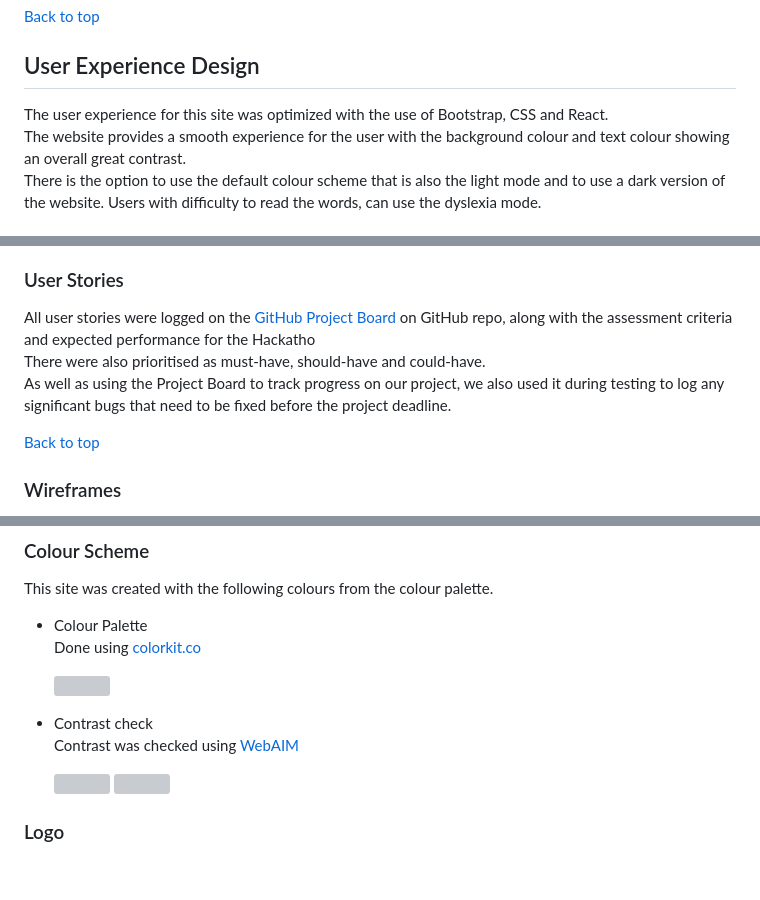
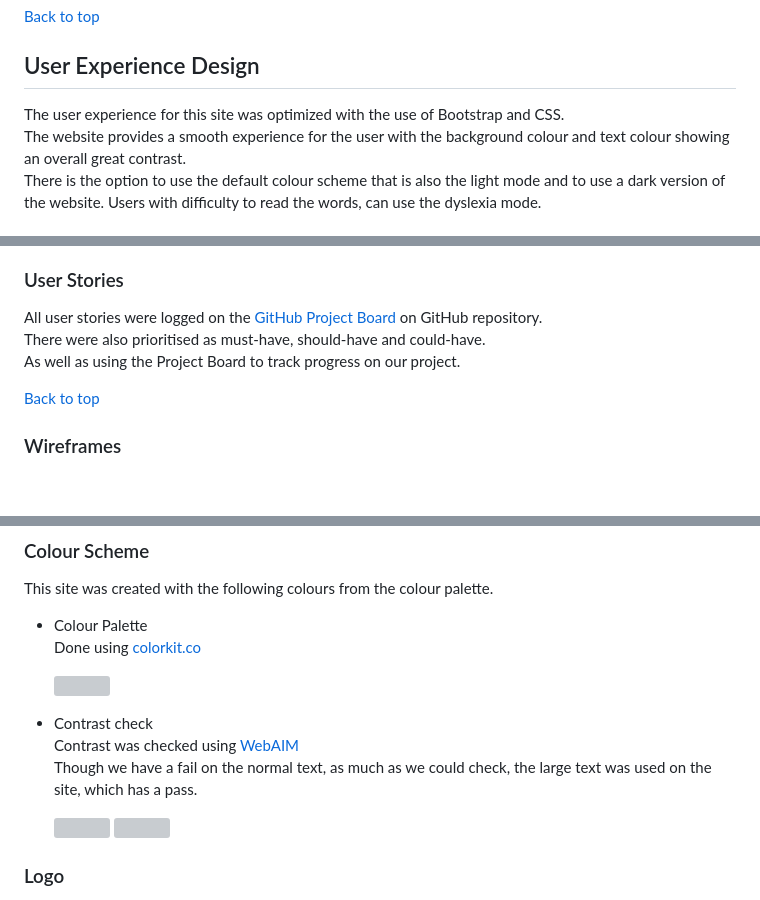
Before and after one commit to j0hanz/Team6-Feb25Hackathon, a Markdown page: README.md, 3 parts joined by grey strips. GitHub-like rendering; blank space fills up the shorter version; grey boxes are pictures that could not be loaded.

Commit message:
review readme for final updates

```diff
--- a/README.md
+++ b/README.md
@@ -39,7 +39,7 @@ The present website was done as part of the February Hackathon organised by Code
 [Back to top](#top)
 
 ## User Experience Design
-The user experience for this site was optimized with the use of Bootstrap, CSS and React.<br>
+The user experience for this site was optimized with the use of Bootstrap and CSS.<br>
 The website provides a smooth experience for the user with the background colour and text colour showing an overall great contrast.<br>
 There is the option to use the default colour scheme that is also the light mode and to use a dark version of the website.
 Users with difficulty to read the words, can use the dyslexia mode.
@@ -123,9 +123,9 @@ After this, a project board was also created on GitHub, different issues were cr
 Different issues were picked by diferent members of the group. We did our best to communicate and keep the project going and learn along the way.<br>
 
 ### User Stories
-All user stories were logged on the [GitHub Project Board](https://github.com/users/j0hanz/projects/8) on GitHub repo, along with the assessment criteria and expected performance for the Hackatho<br>
+All user stories were logged on the [GitHub Project Board](https://github.com/users/j0hanz/projects/8) on GitHub repository.<br>
 There were also prioritised as must-have, should-have and could-have.<br>
-As well as using the Project Board to track progress on our project, we also used it during testing to log any significant bugs that need to be fixed before the project deadline.<br>
+As well as using the Project Board to track progress on our project.<br>
 
 
 [Back to top](#top)
@@ -153,6 +153,7 @@ This site was created with the following colours from the colour palette.
 
 - Contrast check <br>
   Contrast was checked using [WebAIM](https://webaim.org/resources/contrastchecker/)<br>
+  Though we have a fail on the normal text, as much as we could check, the large text was used on the site, which has a pass.
 
   <img src="docs\wireframes\contrast-check-dark.png">
   <img src="docs\wireframes\contrast-check-light.png">
```
Also changed, not shown: other parts of README.md (+1 -1 lines).
